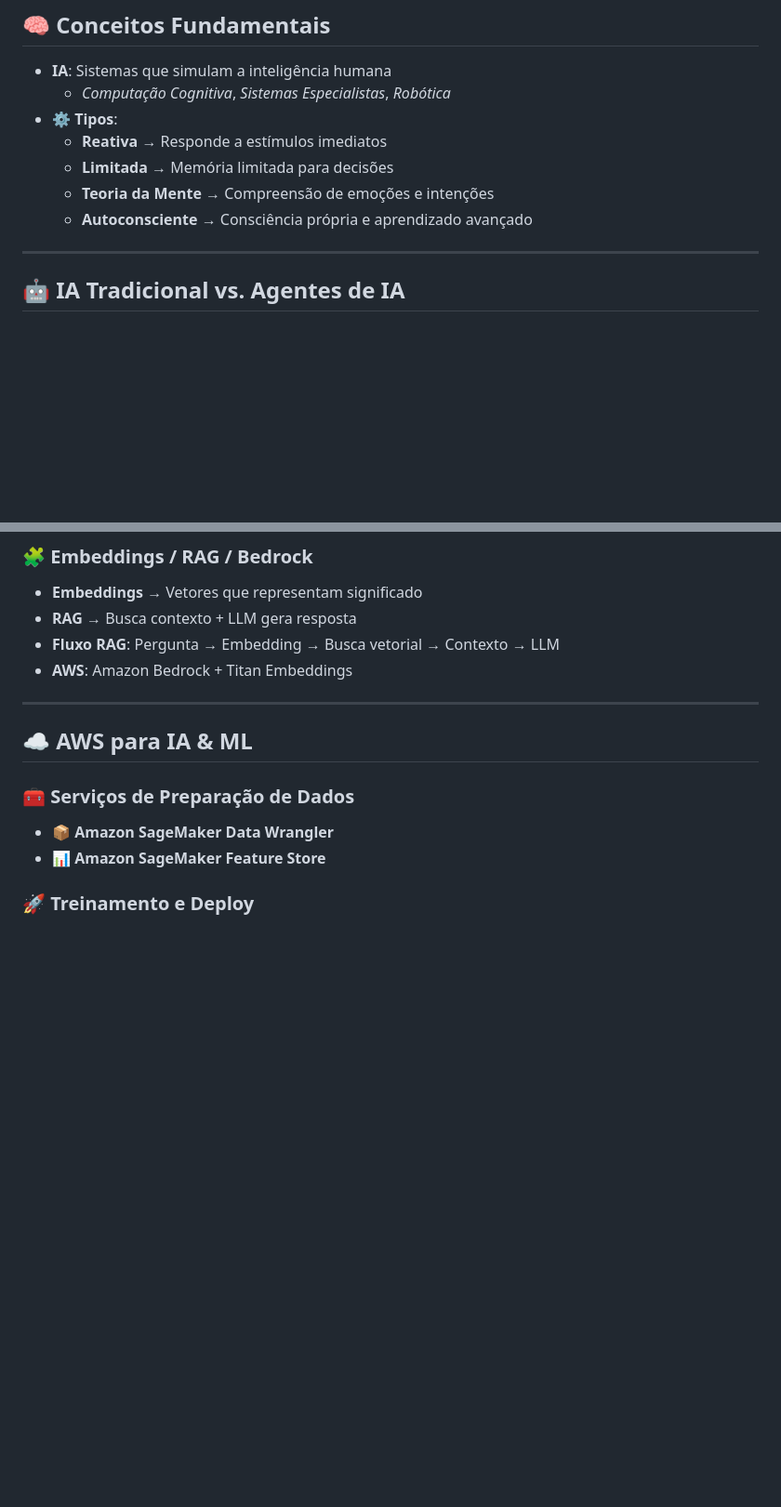
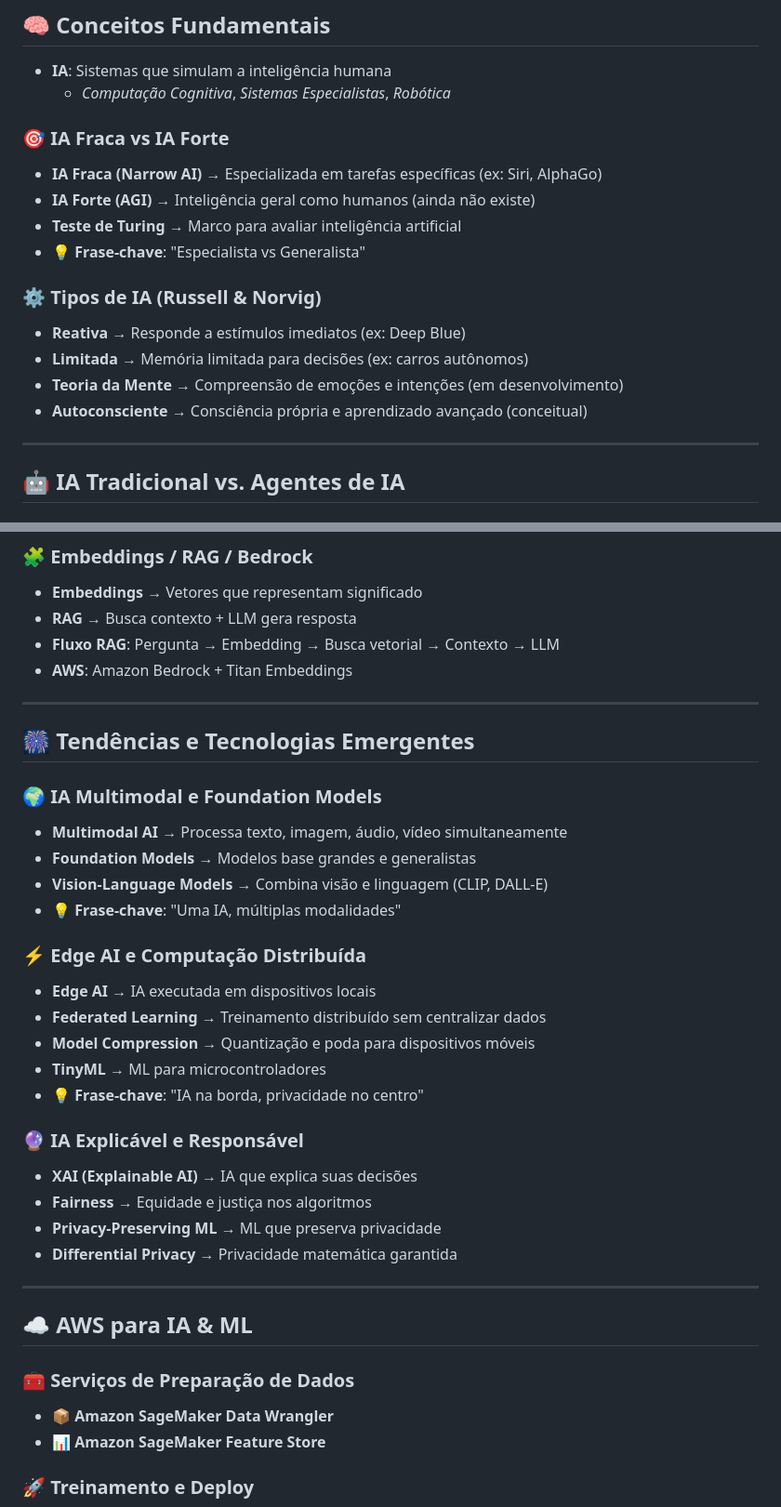
Before and after one commit to rogtavares/A.I.GE-Artificial-Intelligence, a Markdown page: BASE-IA[GE.3.md, 2 parts joined by grey strips. Shown: that part at 93% size. GitHub-like rendering; blank space fills up the shorter version.

```diff
--- a/BASE-IA[GE.3.md
+++ b/BASE-IA[GE.3.md
@@ -22,11 +22,18 @@ search.searchOnType: true
 ## 🧠 Conceitos Fundamentais
 - **IA**: Sistemas que simulam a inteligência humana
   - *Computação Cognitiva*, *Sistemas Especialistas*, *Robótica*
-- ⚙️ **Tipos**:
-  - **Reativa** → Responde a estímulos imediatos
-  - **Limitada** → Memória limitada para decisões
-  - **Teoria da Mente** → Compreensão de emoções e intenções
-  - **Autoconsciente** → Consciência própria e aprendizado avançado
+
+### 🎯 **IA Fraca vs IA Forte**
+- **IA Fraca (Narrow AI)** → Especializada em tarefas específicas (ex: Siri, AlphaGo)
+- **IA Forte (AGI)** → Inteligência geral como humanos (ainda não existe)
+- **Teste de Turing** → Marco para avaliar inteligência artificial
+- 💡 **Frase-chave**: "Especialista vs Generalista"
+
+### ⚙️ **Tipos de IA (Russell & Norvig)**
+- **Reativa** → Responde a estímulos imediatos (ex: Deep Blue)
+- **Limitada** → Memória limitada para decisões (ex: carros autônomos)
+- **Teoria da Mente** → Compreensão de emoções e intenções (em desenvolvimento)
+- **Autoconsciente** → Consciência própria e aprendizado avançado (conceitual)
 
 ---
 
@@ -169,6 +216,29 @@ search.searchOnType: true
 - **RAG** → Busca contexto + LLM gera resposta
 - **Fluxo RAG**: Pergunta → Embedding → Busca vetorial → Contexto → LLM
 - **AWS**: Amazon Bedrock + Titan Embeddings
+
+---
+
+## <span style="color:#FF1493">🎆 Tendências e Tecnologias Emergentes</span>
+
+### 🌍 **IA Multimodal e Foundation Models**
+- **Multimodal AI** → Processa texto, imagem, áudio, vídeo simultaneamente
+- **Foundation Models** → Modelos base grandes e generalistas
+- **Vision-Language Models** → Combina visão e linguagem (CLIP, DALL-E)
+- 💡 **Frase-chave**: "Uma IA, múltiplas modalidades"
+
+### ⚡ **Edge AI e Computação Distribuída**
+- **Edge AI** → IA executada em dispositivos locais
+- **Federated Learning** → Treinamento distribuído sem centralizar dados
+- **Model Compression** → Quantização e poda para dispositivos móveis
+- **TinyML** → ML para microcontroladores
+- 💡 **Frase-chave**: "IA na borda, privacidade no centro"
+
+### 🔮 **IA Explicável e Responsável**
+- **XAI (Explainable AI)** → IA que explica suas decisões
+- **Fairness** → Equidade e justiça nos algoritmos
+- **Privacy-Preserving ML** → ML que preserva privacidade
+- **Differential Privacy** → Privacidade matemática garantida
 
 ---
 
```
Also changed, not shown: other parts of BASE-IA[GE.3.md (+46 -6 lines).
